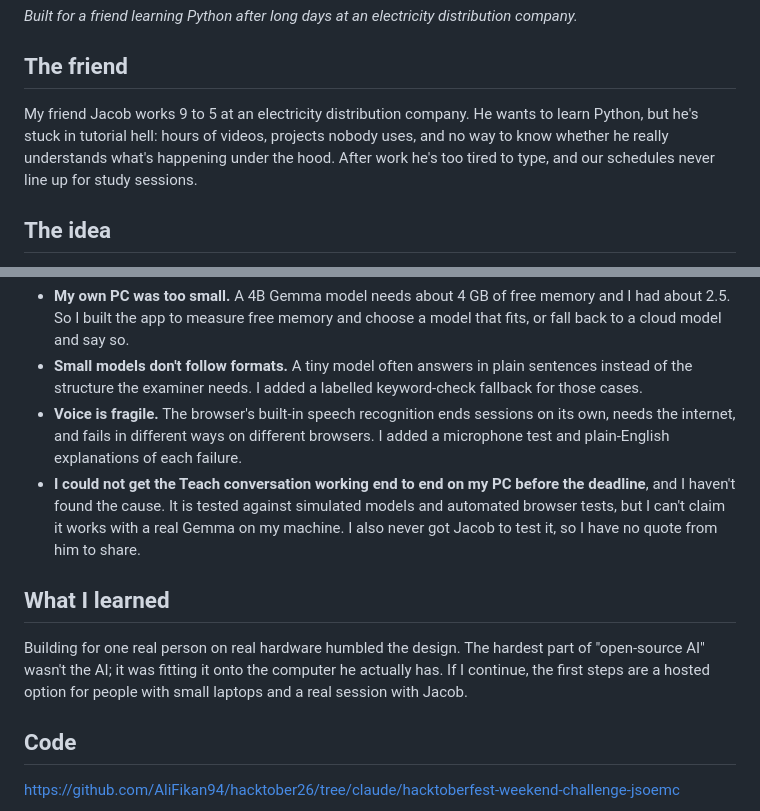
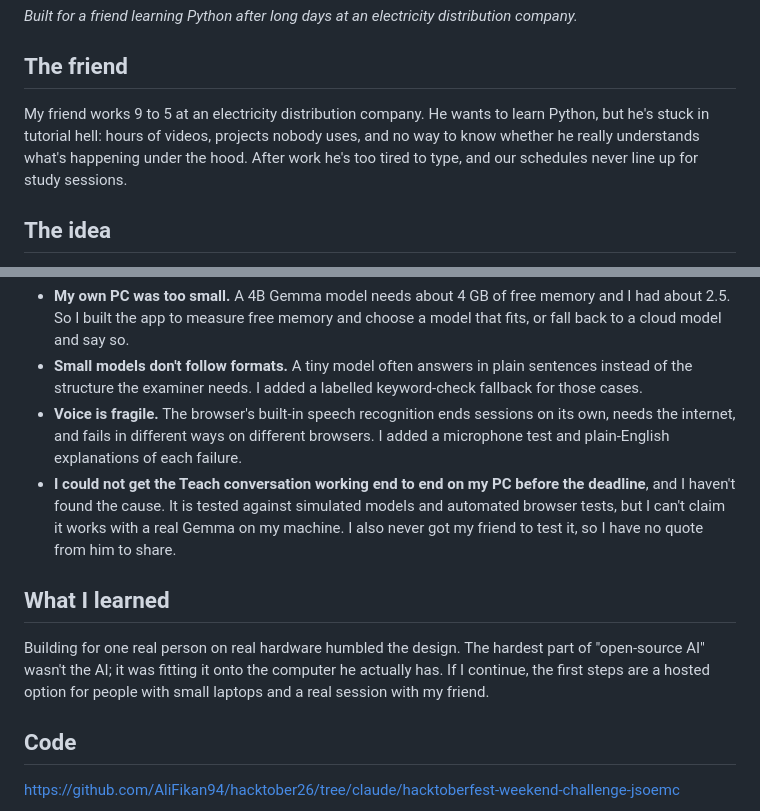
Before and after one commit to AliFikan94/hacktober26, a Markdown page: docs/DEV_POST_FINAL.md, 2 parts joined by grey strips. Rendered like a GitHub page.

Commit message:
Keep the friend anonymous in the post draft
Co-Authored-By: Claude Sonnet 5.5 <noreply@anthropic.com>
Claude-Session: https://claude.ai/code/session_019UNSLhymgWgDhwWjojF7gM

```diff
--- a/docs/DEV_POST_FINAL.md
+++ b/docs/DEV_POST_FINAL.md
@@ -3,7 +3,7 @@
 *Built for a friend learning Python after long days at an electricity distribution company.*
 
 ## The friend
-My friend Jacob works 9 to 5 at an electricity distribution company. He wants to learn Python, but he's stuck in tutorial hell: hours of videos, projects nobody uses, and no way to know whether he really understands what's happening under the hood. After work he's too tired to type, and our schedules never line up for study sessions.
+My friend works 9 to 5 at an electricity distribution company. He wants to learn Python, but he's stuck in tutorial hell: hours of videos, projects nobody uses, and no way to know whether he really understands what's happening under the hood. After work he's too tired to type, and our schedules never line up for study sessions.
 
 ## The idea
 I applied to teach on Stanford's Code in Place, and the application had me teach a simulated class of three virtual students who watch your shared screen, listen, and ask questions. It hit me that the fastest way to find out whether you understand something is to explain it to someone else. Most learning platforms go **Theory → Practice → Workshop**. I wanted to add a fourth step: **Teach**.
@@ -26,10 +26,10 @@ I'm submitting this incomplete, and I'd rather say so.
 - **My own PC was too small.** A 4B Gemma model needs about 4 GB of free memory and I had about 2.5. So I built the app to measure free memory and choose a model that fits, or fall back to a cloud model and say so.
 - **Small models don't follow formats.** A tiny model often answers in plain sentences instead of the structure the examiner needs. I added a labelled keyword-check fallback for those cases.
 - **Voice is fragile.** The browser's built-in speech recognition ends sessions on its own, needs the internet, and fails in different ways on different browsers. I added a microphone test and plain-English explanations of each failure.
-- **I could not get the Teach conversation working end to end on my PC before the deadline**, and I haven't found the cause. It is tested against simulated models and automated browser tests, but I can't claim it works with a real Gemma on my machine. I also never got Jacob to test it, so I have no quote from him to share.
+- **I could not get the Teach conversation working end to end on my PC before the deadline**, and I haven't found the cause. It is tested against simulated models and automated browser tests, but I can't claim it works with a real Gemma on my machine. I also never got my friend to test it, so I have no quote from him to share.
 
 ## What I learned
-Building for one real person on real hardware humbled the design. The hardest part of "open-source AI" wasn't the AI; it was fitting it onto the computer he actually has. If I continue, the first steps are a hosted option for people with small laptops and a real session with Jacob.
+Building for one real person on real hardware humbled the design. The hardest part of "open-source AI" wasn't the AI; it was fitting it onto the computer he actually has. If I continue, the first steps are a hosted option for people with small laptops and a real session with my friend.
 
 ## Code
 https://github.com/AliFikan94/hacktober26/tree/claude/hacktoberfest-weekend-challenge-jsoemc
```
